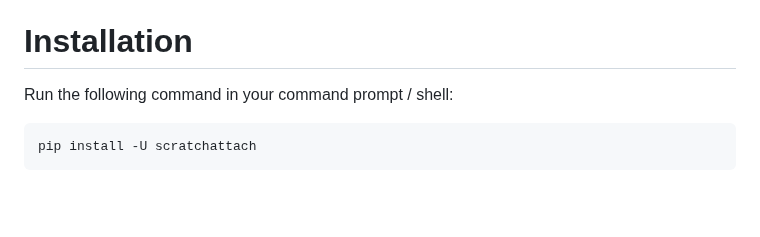
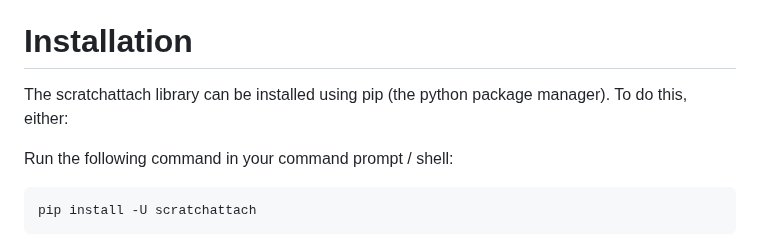
Before and after one commit to TimMcCool/scratchattach, a Markdown page: wiki/home.md, the part around the change. Rendered like a GitHub page; blank space fills up the shorter version.

```diff
--- a/wiki/home.md
+++ b/wiki/home.md
@@ -3,6 +3,7 @@
 *Download Python here if you don't have it: https://www.python.org/downloads/*
 
 # Installation
+The scratchattach library can be installed using pip (the python package manager). To do this, either:
 
 Run the following command in your command prompt
 / shell:
```
Also changed, not shown: wiki/get_your_session_id.md (+6 -2 lines), wiki/images/cookies_tut_3.png (added), 3 other files.
